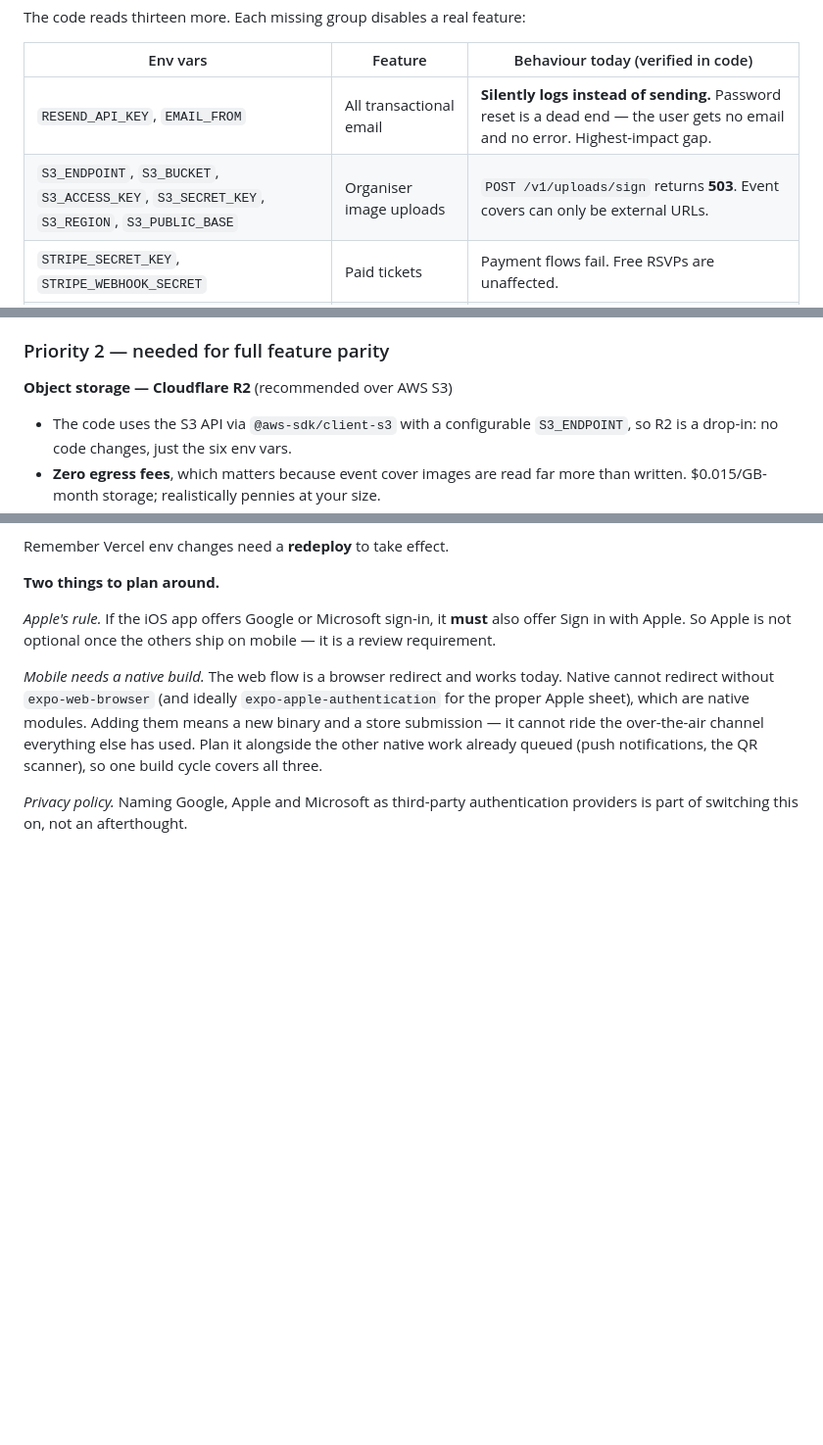
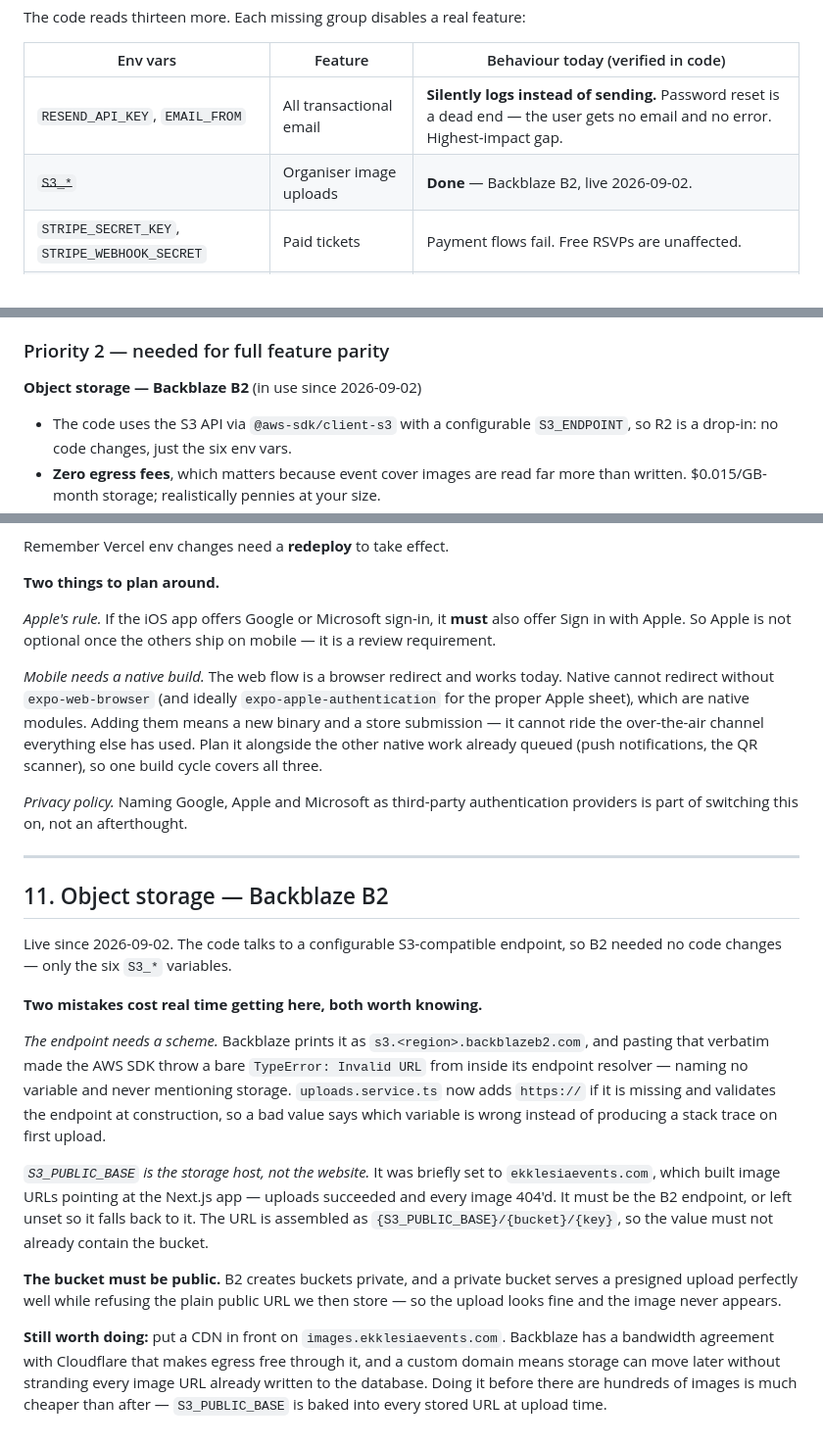
Before and after one commit to mikeadex/EventAPP, a Markdown page: docs/production-infrastructure.md, 3 parts joined by grey strips. Shown at 98% size. GitHub-like rendering; blank space fills up the shorter version.

Commit message:
docs: object storage is Backblaze B2, and it is live
Records the two mistakes that cost time: an endpoint pasted without a
scheme, which surfaced as a bare Invalid URL from inside the AWS SDK; and
S3_PUBLIC_BASE set to the website rather than the storage host, which let
uploads succeed while every image 404'd.

Notes that the bucket must be public — a private one serves a presigned
upload fine and refuses the public URL we store, so it fails in the one
place nobody looks.

Co-Authored-By: Claude Fable 5 <noreply@anthropic.com>

```diff
--- a/docs/production-infrastructure.md
+++ b/docs/production-infrastructure.md
@@ -56,7 +56,7 @@ The code reads thirteen more. Each missing group disables a real feature:
 | Env vars | Feature | Behaviour today (verified in code) |
 |---|---|---|
 | `RESEND_API_KEY`, `EMAIL_FROM` | All transactional email | **Silently logs instead of sending.** Password reset is a dead end — the user gets no email and no error. Highest-impact gap. |
-| `S3_ENDPOINT`, `S3_BUCKET`, `S3_ACCESS_KEY`, `S3_SECRET_KEY`, `S3_REGION`, `S3_PUBLIC_BASE` | Organiser image uploads | `POST /v1/uploads/sign` returns **503**. Event covers can only be external URLs. |
+| ~~`S3_*`~~ | Organiser image uploads | **Done** — Backblaze B2, live 2026-09-02. |
 | `STRIPE_SECRET_KEY`, `STRIPE_WEBHOOK_SECRET` | Paid tickets | Payment flows fail. Free RSVPs are unaffected. |
 | `GOOGLE_*`, `APPLE_*`, `MICROSOFT_*` | Social sign-in | No buttons appear. Email/password is unaffected. See section 9. |
 
@@ -122,7 +122,7 @@ What is still missing for a host to run events unaided:
 
 ### Priority 2 — needed for full feature parity
 
-**Object storage — Cloudflare R2** (recommended over AWS S3)
+**Object storage — Backblaze B2** (in use since 2026-09-02)
 - The code uses the S3 API via `@aws-sdk/client-s3` with a configurable
   `S3_ENDPOINT`, so R2 is a drop-in: no code changes, just the six env vars.
 - **Zero egress fees**, which matters because event cover images are read far
@@ -542,3 +542,37 @@ cycle covers all three.
 
 *Privacy policy.* Naming Google, Apple and Microsoft as third-party
 authentication providers is part of switching this on, not an afterthought.
+
+---
+
+## 11. Object storage — Backblaze B2
+
+Live since 2026-09-02. The code talks to a configurable S3-compatible endpoint,
+so B2 needed no code changes — only the six `S3_*` variables.
+
+**Two mistakes cost real time getting here, both worth knowing.**
+
+*The endpoint needs a scheme.* Backblaze prints it as
+`s3.<region>.backblazeb2.com`, and pasting that verbatim made the AWS SDK throw
+a bare `TypeError: Invalid URL` from inside its endpoint resolver — naming no
+variable and never mentioning storage. `uploads.service.ts` now adds `https://`
+if it is missing and validates the endpoint at construction, so a bad value says
+which variable is wrong instead of producing a stack trace on first upload.
+
+*`S3_PUBLIC_BASE` is the storage host, not the website.* It was briefly set to
+`ekklesiaevents.com`, which built image URLs pointing at the Next.js app —
+uploads succeeded and every image 404'd. It must be the B2 endpoint, or left
+unset so it falls back to it. The URL is assembled as
+`{S3_PUBLIC_BASE}/{bucket}/{key}`, so the value must not already contain the
+bucket.
+
+**The bucket must be public.** B2 creates buckets private, and a private bucket
+serves a presigned upload perfectly well while refusing the plain public URL we
+then store — so the upload looks fine and the image never appears.
+
+**Still worth doing:** put a CDN in front on `images.ekklesiaevents.com`.
+Backblaze has a bandwidth agreement with Cloudflare that makes egress free
+through it, and a custom domain means storage can move later without stranding
+every image URL already written to the database. Doing it before there are
+hundreds of images is much cheaper than after — `S3_PUBLIC_BASE` is baked into
+every stored URL at upload time.
```
